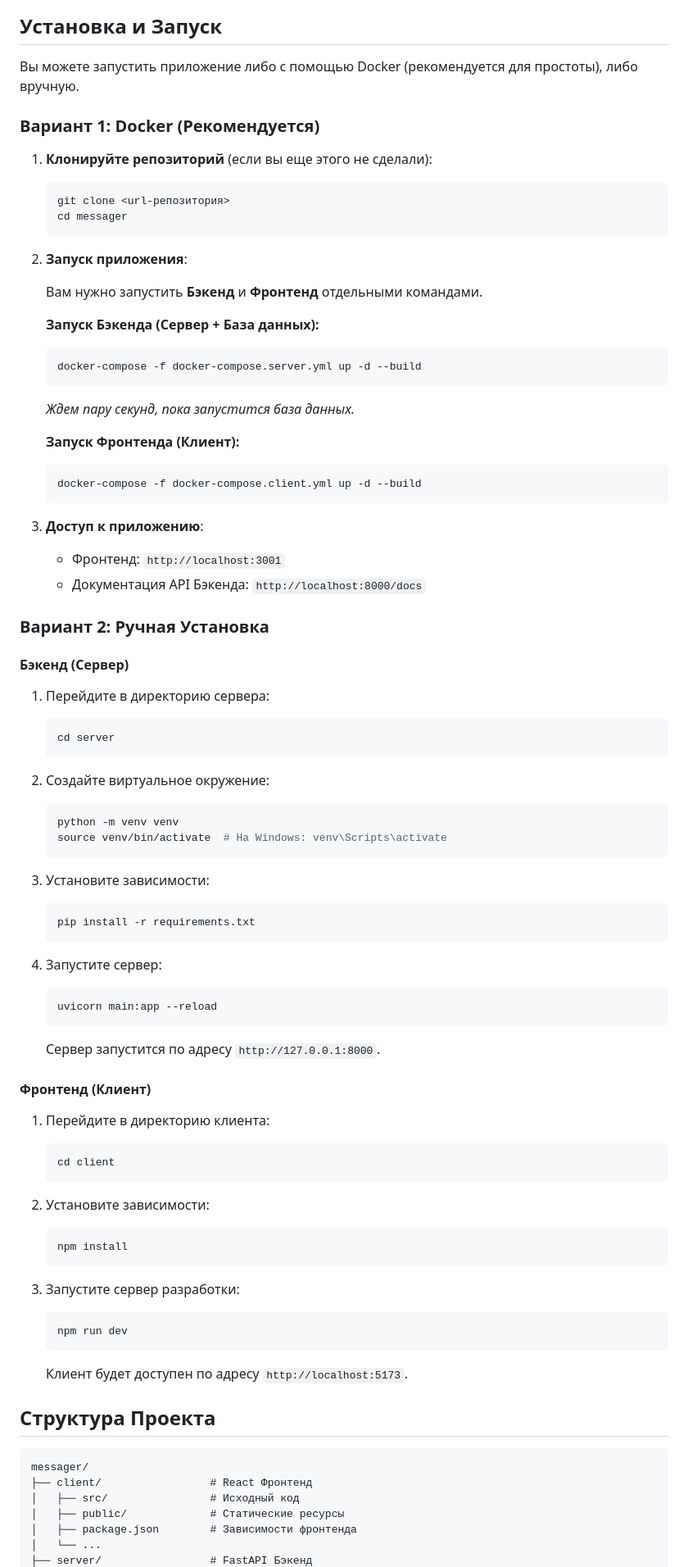
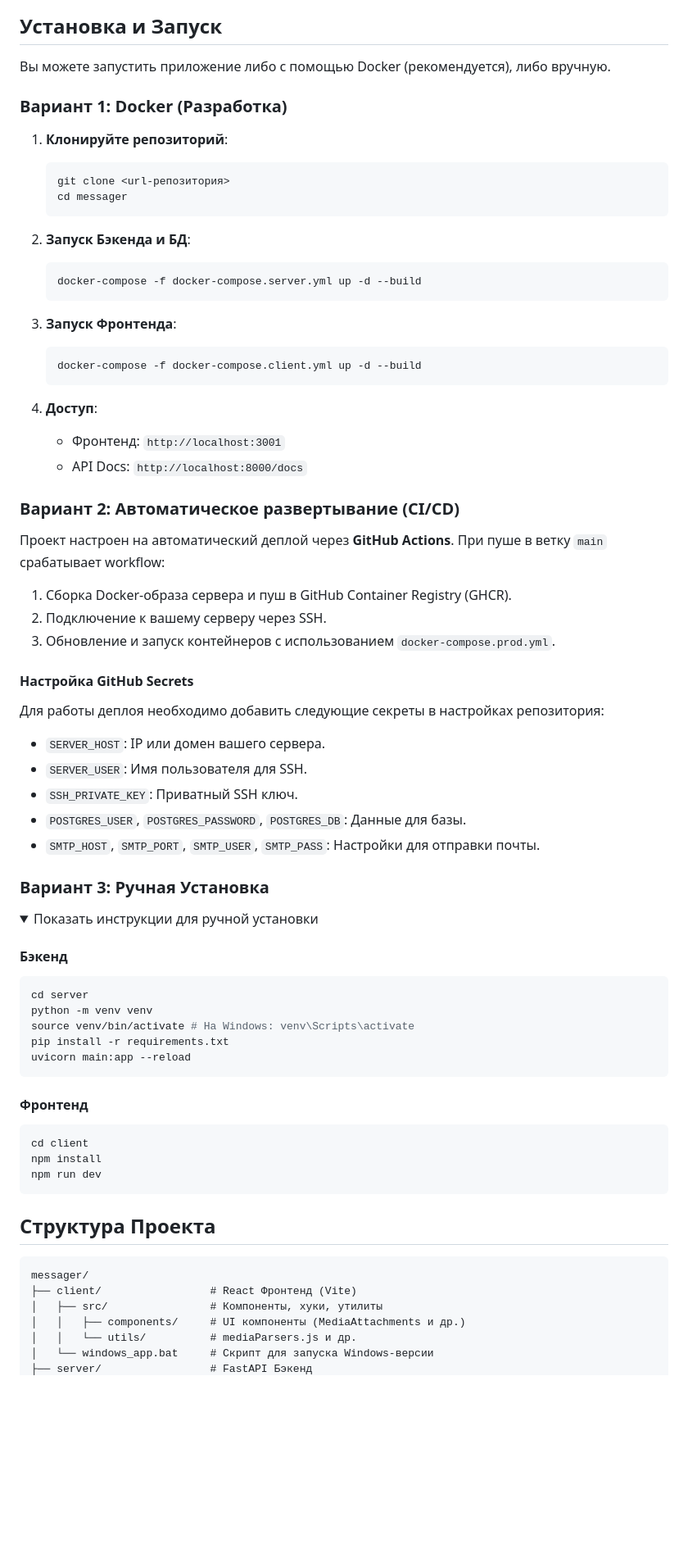
Before and after one commit to kolt2050/messager, a Markdown page: README.md, the part around one of its changes. Shown at 82% size. Rendered like a GitHub page; folded sections open; blank space fills up the shorter version.

````diff
--- a/README.md
+++ b/README.md
@@ -31,85 +61,73 @@
 ## Установка и Запуск
 
-Вы можете запустить приложение либо с помощью Docker (рекомендуется для простоты), либо вручную.
+Вы можете запустить приложение либо с помощью Docker (рекомендуется), либо вручную.
 
-### Вариант 1: Docker (Рекомендуется)
+### Вариант 1: Docker (Разработка)
 
-1. **Клонируйте репозиторий** (если вы еще этого не сделали):
+1. **Клонируйте репозиторий**:
    ```bash
    git clone <url-репозитория>
    cd messager
    ```
 
-3. **Запуск приложения**:
-
-   Вам нужно запустить **Бэкенд** и **Фронтенд** отдельными командами.
-
-   **Запуск Бэкенда (Сервер + База данных):**
+2. **Запуск Бэкенда и БД**:
    ```bash
    docker-compose -f docker-compose.server.yml up -d --build
    ```
-   *Ждем пару секунд, пока запустится база данных.*
 
-   **Запуск Фронтенда (Клиент):**
+3. **Запуск Фронтенда**:
    ```bash
    docker-compose -f docker-compose.client.yml up -d --build
    ```
 
-4. **Доступ к приложению**:
+4. **Доступ**:
    - Фронтенд: `http://localhost:3001`
-   - Документация API Бэкенда: `http://localhost:8000/docs`
+   - API Docs: `http://localhost:8000/docs`
 
-### Вариант 2: Ручная Установка
+### Вариант 2: Автоматическое развертывание (CI/CD)
 
-#### Бэкенд (Сервер)
+Проект настроен на автоматический деплой через **GitHub Actions**. При пуше в ветку `main` срабатывает workflow:
+1. Сборка Docker-образа сервера и пуш в GitHub Container Registry (GHCR).
+2. Подключение к вашему серверу через SSH.
+3. Обновление и запуск контейнеров с использованием `docker-compose.prod.yml`.
 
-1. Перейдите в директорию сервера:
-   ```bash
-   cd server
-   ```
+#### Настройка GitHub Secrets
+Для работы деплоя необходимо добавить следующие секреты в настройках репозитория:
+- `SERVER_HOST`: IP или домен вашего сервера.
+- `SERVER_USER`: Имя пользователя для SSH.
+- `SSH_PRIVATE_KEY`: Приватный SSH ключ.
+- `POSTGRES_USER`, `POSTGRES_PASSWORD`, `POSTGRES_DB`: Данные для базы.
+- `SMTP_HOST`, `SMTP_PORT`, `SMTP_USER`, `SMTP_PASS`: Настройки для отправки почты.
 
-2. Создайте виртуальное окружение:
-   ```bash
-   python -m venv venv
-   source venv/bin/activate  # На Windows: venv\Scripts\activate
-   ```
+### Вариант 3: Ручная Установка
 
-3. Установите зависимости:
-   ```bash
-   pip install -r requirements.txt
-   ```
+<details>
+<summary>Показать инструкции для ручной установки</summary>
 
-4. Запустите сервер:
-   ```bash
-   uvicorn main:app --reload
-   ```
-   Сервер запустится по адресу `http://127.0.0.1:8000`.
+#### Бэкенд
+```bash
+cd server
+python -m venv venv
+source venv/bin/activate # На Windows: venv\Scripts\activate
+pip install -r requirements.txt
+uvicorn main:app --reload
+```
 
-#### Фронтенд (Клиент)
-
-1. Перейдите в директорию клиента:
-   ```bash
-   cd client
-   ```
-
-2. Установите зависимости:
-   ```bash
-   npm install
-   ```
-
-3. Запустите сервер разработки:
-   ```bash
-   npm run dev
-   ```
-   Клиент будет доступен по адресу `http://localhost:5173`.
+#### Фронтенд
+```bash
+cd client
+npm install
+npm run dev
+```
+</details>
 
 ## Структура Проекта
 
 ```
 messager/
-├── client/                 # React Фронтенд
-│   ├── src/                # Исходный код
-│   ├── public/             # Статические ресурсы
-│   ├── package.json        # Зависимости фронтенда
-│   └── ...
+├── client/                 # React Фронтенд (Vite)
+│   ├── src/                # Компоненты, хуки, утилиты
+│   │   ├── components/     # UI компоненты (MediaAttachments и др.)
+│   │   └── utils/          # mediaParsers.js и др.
+│   └── windows_app.bat     # Скрипт для запуска Windows-версии
 ├── server/                 # FastAPI Бэкенд
````
Also changed, not shown: other parts of README.md (+55 -16 lines).
